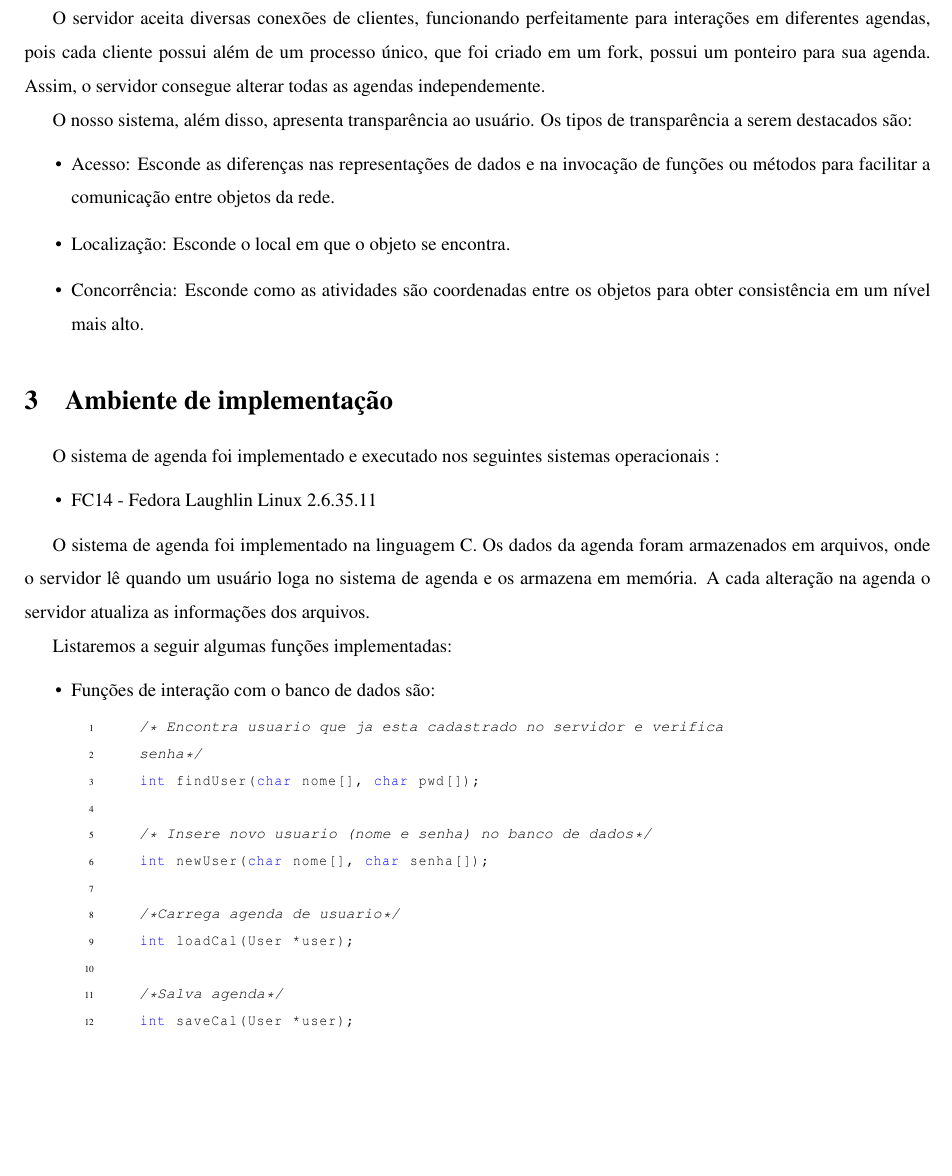
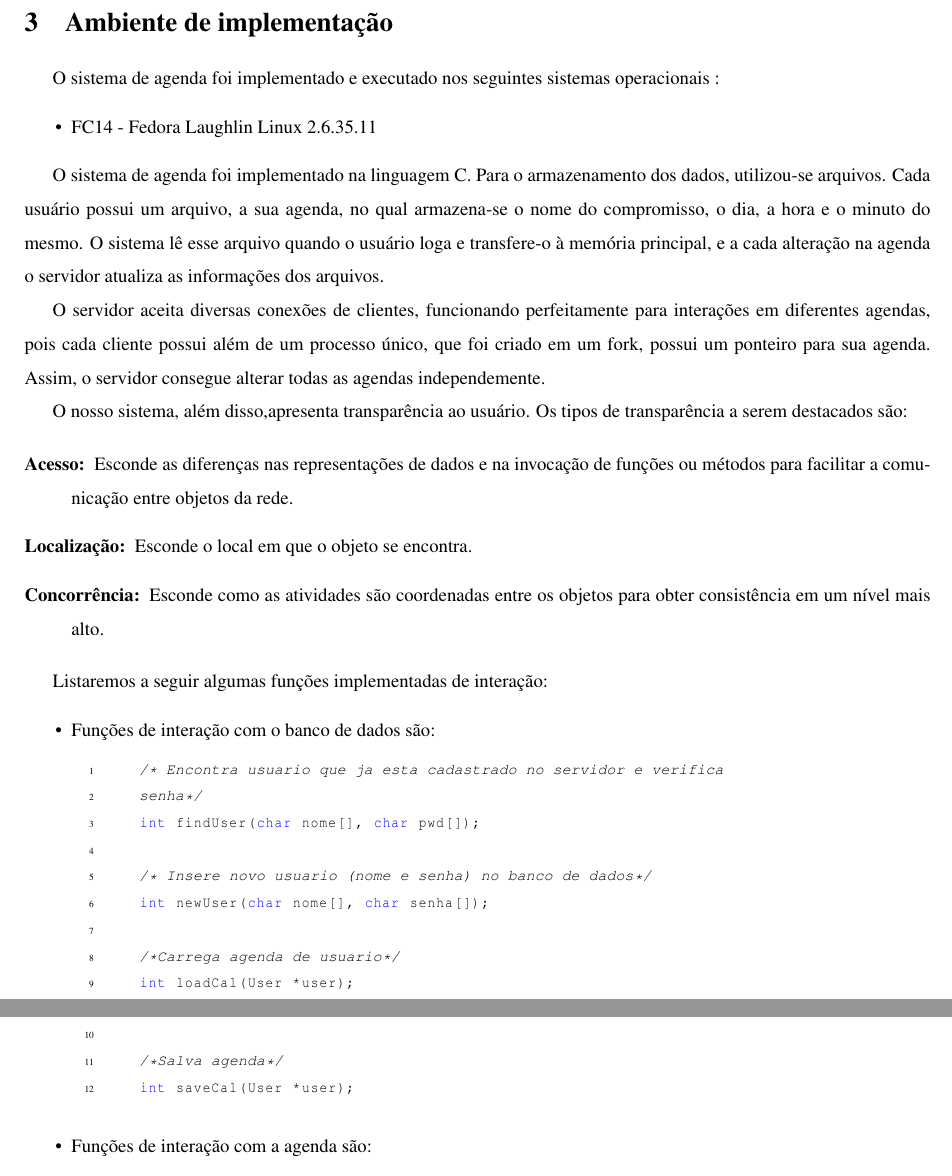
Before and after one commit to tiagochst/mc823-1s2011-tcs-mkm, a LaTeX paper (lab1/lab1.tex): part of page 3 of 6 before the commit and two parts of pages 3 and 4 of 6 after it, the two joined at a grey line, cut so that both start at the same text, the shorter picture padded with empty space. Compiled offline with pdfLaTeX; a LaTeX package or settings file that is missing is left out.

Commit message:
Explicando armazenamento no banco de dados

```diff
--- a/lab1/lab1.tex
+++ b/lab1/lab1.tex
@@ -176,20 +176,6 @@ usuário possui sua agenda. Assim, dentre as possibilidades de interações para
 \item Ver todos os compromisso de mês de abril
 \end{itemize}
 
-O servidor aceita diversas conexões de clientes, funcionando
-perfeitamente para interações em diferentes agendas, pois cada
-cliente possui além de um processo único, que foi criado em um fork,
-possui um ponteiro para sua agenda. Assim, o servidor consegue
-alterar todas as agendas independemente.
-
- O nosso sistema, além disso, apresenta
-transparência ao usuário. Os tipos de transparência a serem destacados
-são:
-\begin{itemize}
-\item Acesso: Esconde as diferenças nas representações de dados e na invocação de funções ou métodos para facilitar a comunicação entre objetos da rede.
-\item Localização: Esconde o local em que o objeto se encontra.
-\item Concorrência: Esconde como as atividades são coordenadas entre os objetos para obter consistência em um nível mais alto.
- \end{itemize}
 
 % -----------------------------------------------------------------------------%
 \section{Ambiente de implementação}
@@ -199,12 +185,31 @@ O sistema de agenda foi implementado e executado nos seguintes sistemas operacio
 \item FC14 - Fedora Laughlin Linux 2.6.35.11
 \end{itemize}
 
-O sistema de agenda foi implementado na linguagem C. Os dados da
-agenda foram armazenados em arquivos, onde o servidor lê quando um
-usuário loga no sistema de agenda e os armazena em memória.
-A cada alteração na agenda o servidor atualiza as informações dos arquivos.
+O sistema de agenda foi implementado na linguagem C.
+Para o armazenamento dos dados, utilizou-se arquivos. Cada usuário
+possui um arquivo, a sua agenda, no qual armazena-se o nome do
+compromisso, o dia, a hora e o minuto do mesmo.
+O sistema lê esse arquivo quando o usuário loga e transfere-o à
+memória principal, e a cada alteração na agenda o servidor atualiza as informações dos arquivos.
 
-Listaremos a seguir algumas funções implementadas:
+O servidor aceita diversas conexões de clientes, funcionando
+perfeitamente para interações em diferentes agendas, pois cada
+cliente possui além de um processo único, que foi criado em um fork,
+possui um ponteiro para sua agenda. Assim, o servidor consegue
+alterar todas as agendas independemente.
+
+ O nosso sistema, além disso,apresenta
+transparência ao usuário. Os tipos de transparência a serem destacados
+são:
+
+\begin{description}
+\item [Acesso:] Esconde as diferenças nas representações de dados e na invocação de funções ou métodos para facilitar a comunicação entre objetos da rede.
+\item [Localização:] Esconde o local em que o objeto se encontra.
+\item [Concorrência:] Esconde como as atividades são coordenadas entre os objetos para obter consistência em um nível mais alto.
+\end{description}
+
+
+Listaremos a seguir algumas funções implementadas de interação:
 \begin{itemize}
 \item  Funções de interação com o banco de dados são:
   \begin{lstlisting}
```
Also changed, not shown: lab1/lab1.pdf, lab1/lab1.tex (2 more changed lines), 1 other file.
